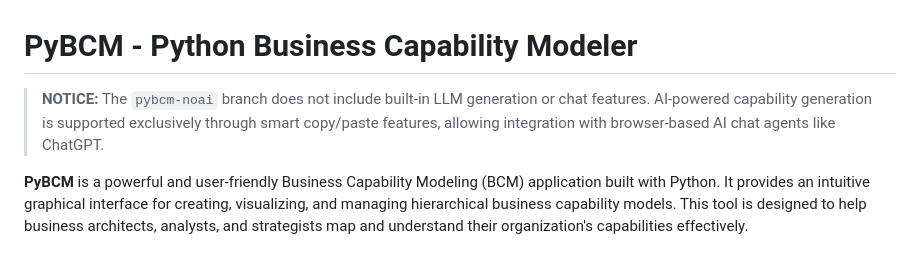
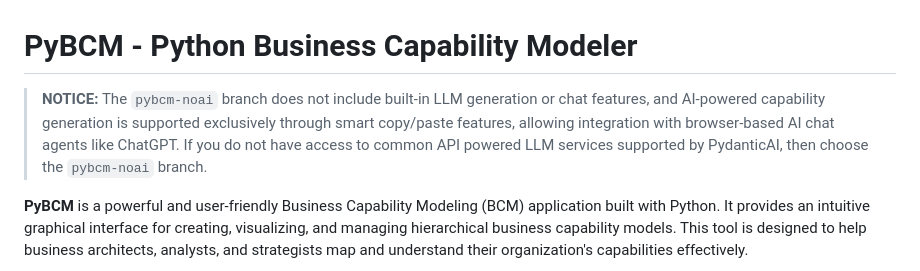
Before and after one commit to ThomasRohde/PyBCM, a Markdown page: README.md, the part around the change. GitHub-like rendering.

Commit message:
Notice update

```diff
--- a/README.md
+++ b/README.md
@@ -1,6 +1,6 @@
 # PyBCM - Python Business Capability Modeler
 
-> **NOTICE:** The `pybcm-noai` branch does not include built-in LLM generation or chat features. AI-powered capability generation is supported exclusively through smart copy/paste features, allowing integration with browser-based AI chat agents like ChatGPT.
+> **NOTICE:** The `pybcm-noai` branch does not include built-in LLM generation or chat features, and AI-powered capability generation is supported exclusively through smart copy/paste features, allowing integration with browser-based AI chat agents like ChatGPT. If you do not have access to common API powered LLM services supported by PydanticAI, then choose the `pybcm-noai` branch.
 
 **PyBCM** is a powerful and user-friendly Business Capability Modeling (BCM) application built with Python. It provides an intuitive graphical interface for creating, visualizing, and managing hierarchical business capability models. This tool is designed to help business architects, analysts, and strategists map and understand their organization's capabilities effectively.
 
```
